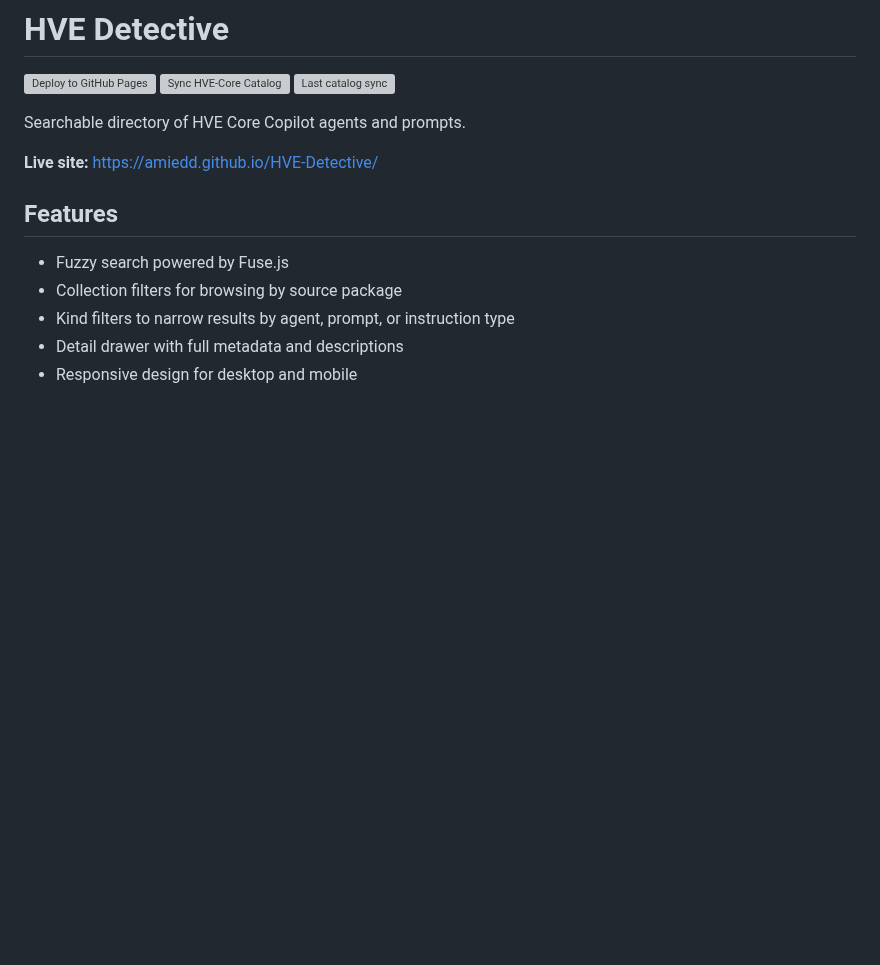
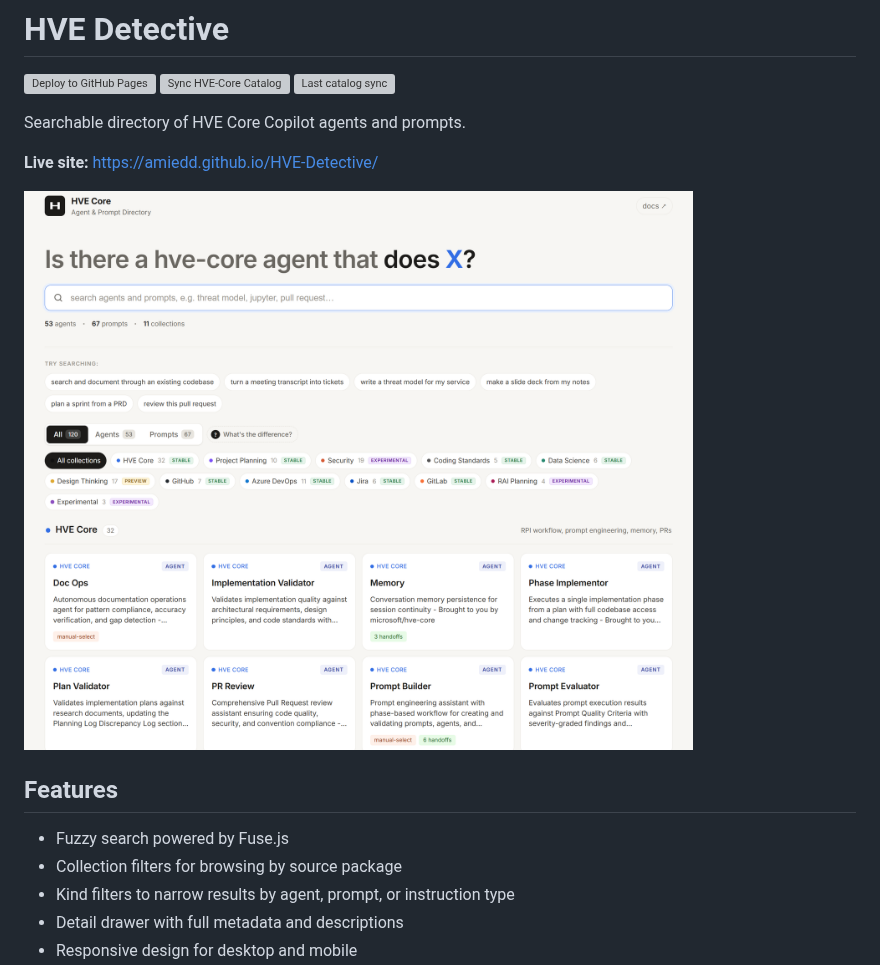
Before and after one commit to AmieDD/HVE-Detective, a Markdown page: README.md, the part around the change. Rendered like a GitHub page; pictures changed too: docs/hve-detective-screenshot.png (added); blank space fills up the shorter version; grey boxes are pictures that could not be loaded.

Commit message:
hve landing page screenshot added (#10)

```diff
--- a/README.md
+++ b/README.md
@@ -7,6 +7,8 @@
 Searchable directory of HVE Core Copilot agents and prompts.
 
 **Live site:** <https://amiedd.github.io/HVE-Detective/>
+
+![HVE Detective search interface showing agent and prompt catalog](docs/hve-detective-screenshot.png)
 
 ## Features
 
```
